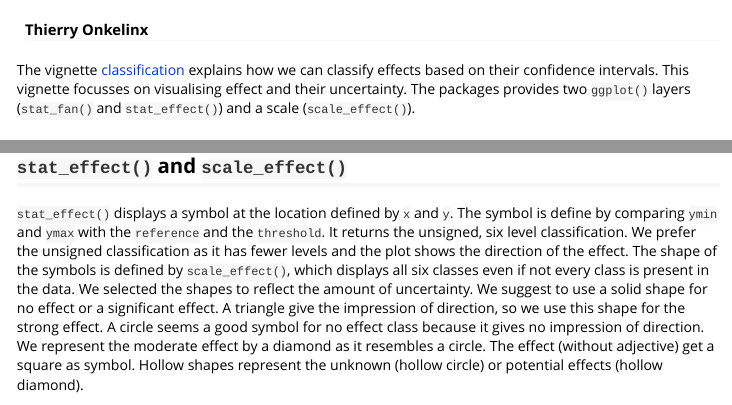
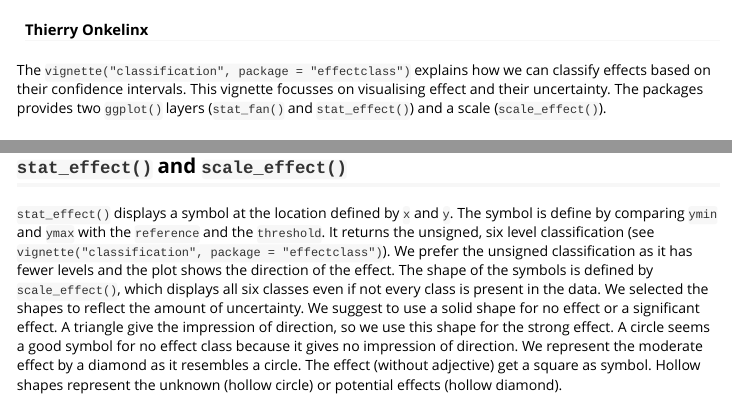
Before and after one commit to inbo/effectclass, an R Markdown document (vignettes/visualisation.Rmd): the page in a window 1100 px wide, from 60 px down, and a second part further down, joined at a grey line. Rendered offline with R 4.5, knitr and Pandoc, with nearby package versions; some code elsewhere in the file could not run offline.

Commit message:
fix typo

````diff
--- a/vignettes/visualisation.Rmd
+++ b/vignettes/visualisation.Rmd
@@ -115,7 +115,7 @@ update_geom_defaults("hline", list(colour = "#356196"))
 update_geom_defaults("point", list(colour = "#356196", size = 2))
 ```
 
-The vignette [classification]("classification.html") explains how we can classify effects based on their confidence intervals.
+The `vignette("classification", package = "effectclass")` explains how we can classify effects based on their confidence intervals.
 This vignette focusses on visualising effect and their uncertainty.
 The packages provides two `ggplot()` layers (`stat_fan()` and `stat_effect()`) and a scale (`scale_effect()`).
 
@@ -212,7 +212,7 @@ ggplot(timeseries, aes(x = year, y = index, link_sd = s)) +
 
 `stat_effect()` displays a symbol at the location defined by `x` and `y`.
 The symbol is define by comparing `ymin` and `ymax` with the `reference` and the `threshold`.
-It returns the unsigned, six level classification.
+It returns the unsigned, six level classification (see `vignette("classification", package = "effectclass")`).
 We prefer the unsigned classification as it has fewer levels and the plot shows the direction of the effect.
 The shape of the symbols is defined by `scale_effect()`, which displays all six classes even if not every class is present in the data.
 We selected the shapes to reflect the amount of uncertainty.
````
Also changed, not shown: README.md.
